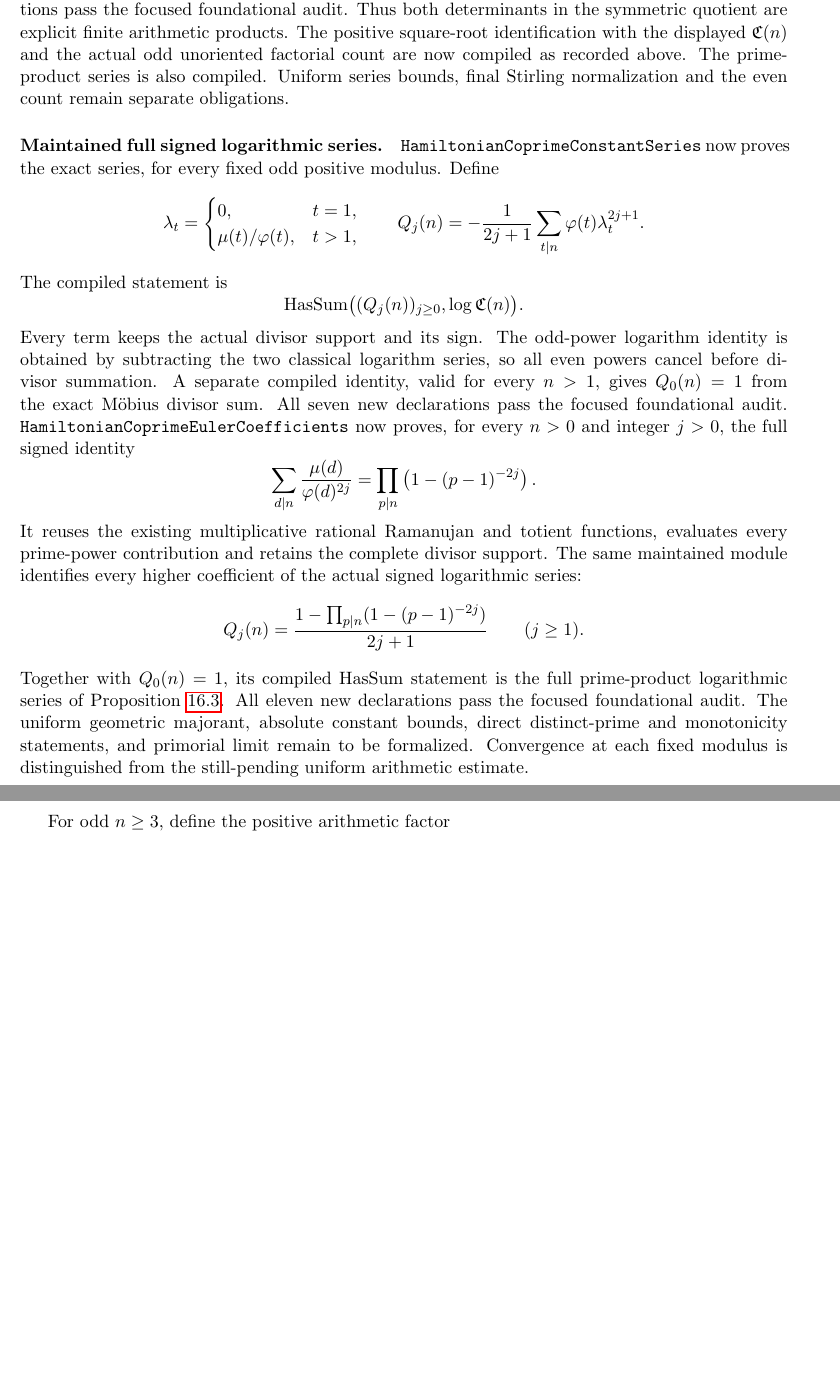
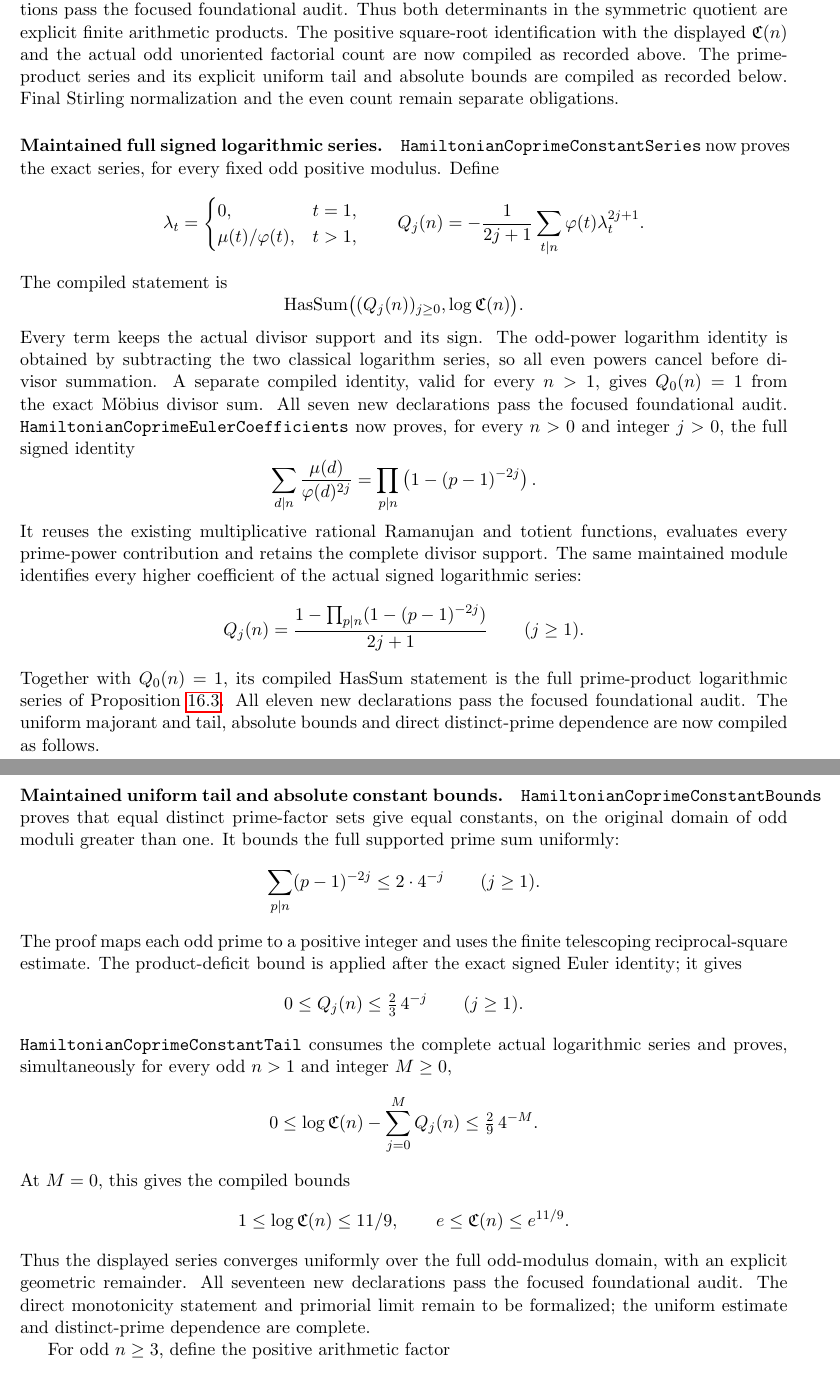
Before and after one commit to kimihiro64/prime-factor-oscillations, a LaTeX paper (paper/weighted-expander-rounding-20261114/main.tex, which reads paper/weighted-expander-rounding-20261114/relative-coprime-circles.tex): two parts of pages 80 and 81 of 121 before the commit and two parts of pages 80 and 81 of 122 after it, joined at a grey line, cut so that both start at the same text, the shorter picture padded with empty space. Compiled offline with pdfLaTeX.

Commit message:
Prove uniform coprime constant bounds and geometric tail

```diff
--- a/paper/weighted-expander-rounding-20261114/relative-coprime-circles.tex
+++ b/paper/weighted-expander-rounding-20261114/relative-coprime-circles.tex
@@ -155,9 +155,10 @@ audit. Thus both determinants in the symmetric quotient are
 explicit finite arithmetic products. The positive square-root
 identification with the displayed \(\mathfrak C(n)\) and the
 actual odd unoriented factorial count are now compiled as
-recorded above. The prime-product series is also compiled.
-Uniform series bounds, final Stirling normalization and the
-even count remain separate obligations.
+recorded above. The prime-product series and its explicit
+uniform tail and absolute bounds are compiled as recorded
+below. Final Stirling normalization and the even count remain
+separate obligations.
 
 
 
@@ -202,11 +203,43 @@ Together with \(Q_0(n)=1\), its compiled \(\operatorname{HasSum}\)
 statement is the full prime-product logarithmic series of
 Proposition~\ref{prop:coprimeconstant}.
 All eleven new declarations pass the focused foundational
-audit. The uniform geometric majorant, absolute constant
-bounds, direct distinct-prime and monotonicity statements,
-and primorial limit remain to be formalized.
-Convergence at each fixed modulus is distinguished from
-the still-pending uniform arithmetic estimate.
+audit. The uniform majorant and tail, absolute bounds and
+direct distinct-prime dependence are now compiled as follows.
+
+\paragraph{Maintained uniform tail and absolute constant bounds.}
+\texttt{HamiltonianCoprimeConstantBounds} proves that equal
+distinct prime-factor sets give equal constants, on the
+original domain of odd moduli greater than one.
+It bounds the full supported prime sum uniformly:
+\[
+ \sum_{p\mid n}(p-1)^{-2j}\leq2\cdot4^{-j}
+                       \qquad(j\geq1).
+\]
+The proof maps each odd prime to a positive integer and uses
+the finite telescoping reciprocal-square estimate.
+The product-deficit bound is applied after the exact signed
+Euler identity; it gives
+\[
+ 0\leq Q_j(n)\leq\tfrac23\,4^{-j}\qquad(j\geq1).
+\]
+\texttt{HamiltonianCoprimeConstantTail} consumes the complete
+actual logarithmic series and proves, simultaneously for
+every odd \(n>1\) and integer \(M\geq0\),
+\[
+ 0\leq\log\mathfrak C(n)-\sum_{j=0}^{M}Q_j(n)
+                         \leq\tfrac29\,4^{-M}.
+\]
+At \(M=0\), this gives the compiled bounds
+\[
+ 1\leq\log\mathfrak C(n)\leq11/9,\qquad
+ e\leq\mathfrak C(n)\leq e^{11/9}.
+\]
+Thus the displayed series converges uniformly over the full
+odd-modulus domain, with an explicit geometric remainder.
+All seventeen new declarations pass the focused foundational
+audit. The direct monotonicity statement and primorial limit
+remain to be formalized; the uniform estimate and distinct-prime
+dependence are complete.
 
 
 For odd \(n\geq3\), define the positive arithmetic factor
```
Also changed, not shown: paper/weighted-expander-rounding-20261114/coprime-circles.tex (+8 -5 lines), paper/weighted-expander-rounding-20261114/relative-coprime-circles.tex (6 more changed lines), 3 other files.
